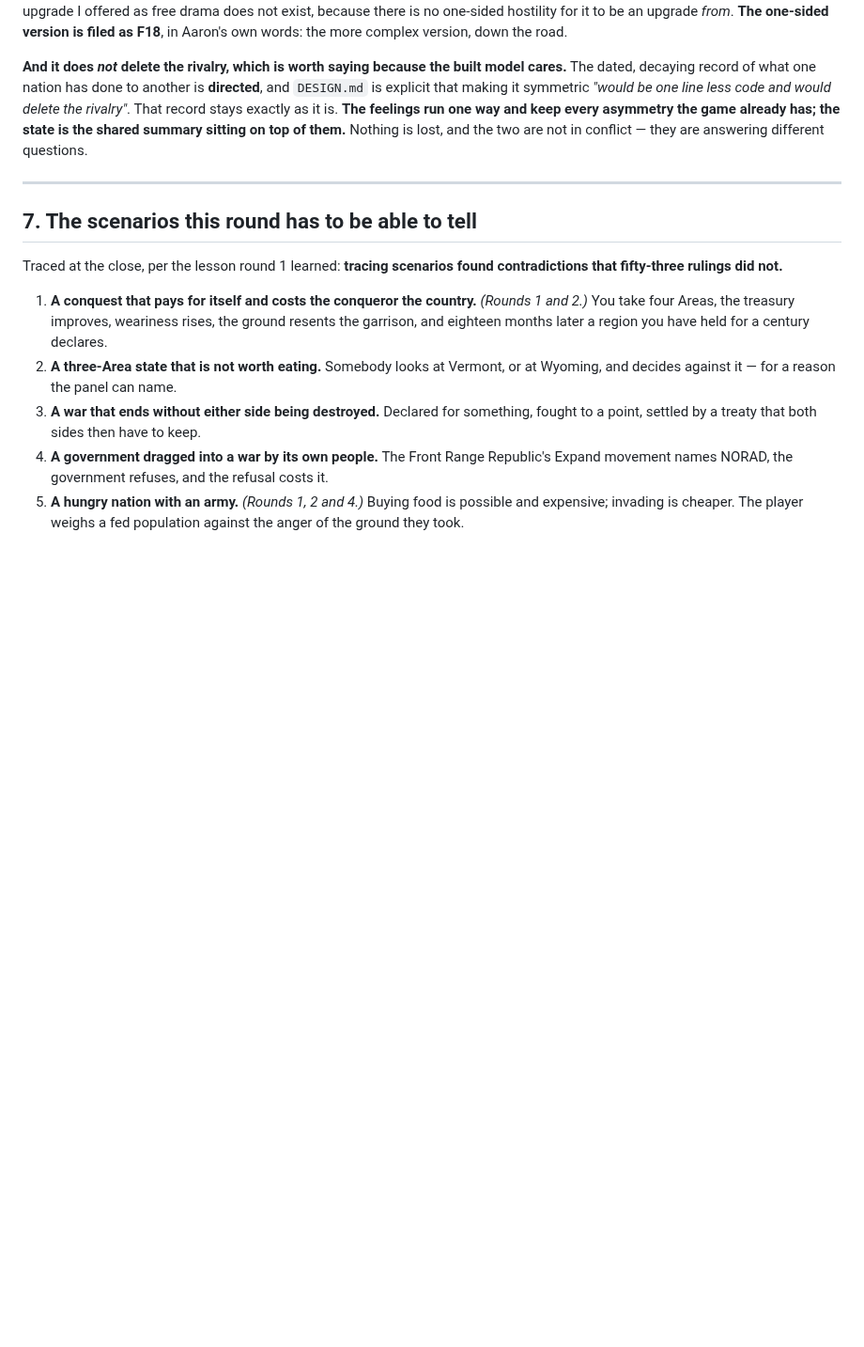
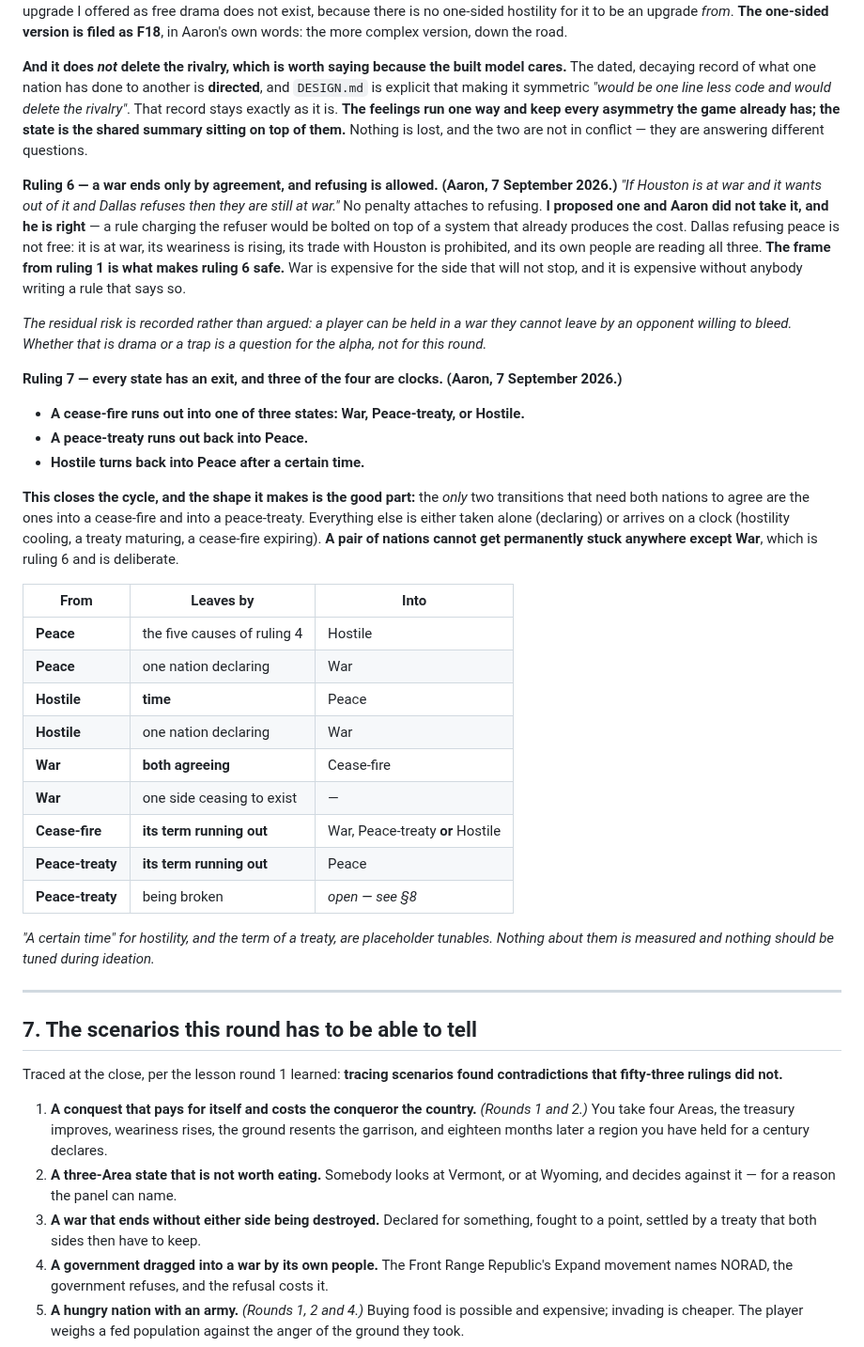
Before and after one commit to aaronallsop/manifest-disunity, a Markdown page: docs/design/conquest-ideation.md, the part around one of its changes. Shown at 94% size. Rendered like a GitHub page; blank space fills up the shorter version.

```diff
--- a/docs/design/conquest-ideation.md
+++ b/docs/design/conquest-ideation.md
@@ -639,6 +675,46 @@ record stays exactly as it is. **The feelings run one way and keep every asymmet
 has; the state is the shared summary sitting on top of them.** Nothing is lost, and the two are not
 in conflict — they are answering different questions.
 
+**Ruling 6 — a war ends only by agreement, and refusing is allowed. (Aaron, 7 September 2026.)**
+*"If Houston is at war and it wants out of it and Dallas refuses then they are still at war."* No
+penalty attaches to refusing. **I proposed one and Aaron did not take it, and he is right** — a rule
+charging the refuser would be bolted on top of a system that already produces the cost. Dallas
+refusing peace is not free: it is at war, its weariness is rising, its trade with Houston is
+prohibited, and its own people are reading all three. **The frame from ruling 1 is what makes ruling 6
+safe.** War is expensive for the side that will not stop, and it is expensive without anybody writing
+a rule that says so.
+
+*The residual risk is recorded rather than argued: a player can be held in a war they cannot leave by
+an opponent willing to bleed. Whether that is drama or a trap is a question for the alpha, not for
+this round.*
+
+**Ruling 7 — every state has an exit, and three of the four are clocks. (Aaron, 7 September 2026.)**
+
+- **A cease-fire runs out into one of three states: War, Peace-treaty, or Hostile.**
+- **A peace-treaty runs out back into Peace.**
+- **Hostile turns back into Peace after a certain time.**
+
+**This closes the cycle, and the shape it makes is the good part:** the *only* two transitions that
+need both nations to agree are the ones into a cease-fire and into a peace-treaty. Everything else is
+either taken alone (declaring) or arrives on a clock (hostility cooling, a treaty maturing, a
+cease-fire expiring). **A pair of nations cannot get permanently stuck anywhere except War**, which is
+ruling 6 and is deliberate.
+
+| From | Leaves by | Into |
+|---|---|---|
+| **Peace** | the five causes of ruling 4 | Hostile |
+| **Peace** | one nation declaring | War |
+| **Hostile** | **time** | Peace |
+| **Hostile** | one nation declaring | War |
+| **War** | **both agreeing** | Cease-fire |
+| **War** | one side ceasing to exist | — |
+| **Cease-fire** | **its term running out** | War, Peace-treaty **or** Hostile |
+| **Peace-treaty** | **its term running out** | Peace |
+| **Peace-treaty** | being broken | *open — see §8* |
+
+*"A certain time" for hostility, and the term of a treaty, are placeholder tunables. Nothing about
+them is measured and nothing should be tuned during ideation.*
+
 ---
 
 ## 7. The scenarios this round has to be able to tell
```
Also changed, not shown: other parts of docs/design/conquest-ideation.md (+53 -8 lines).
